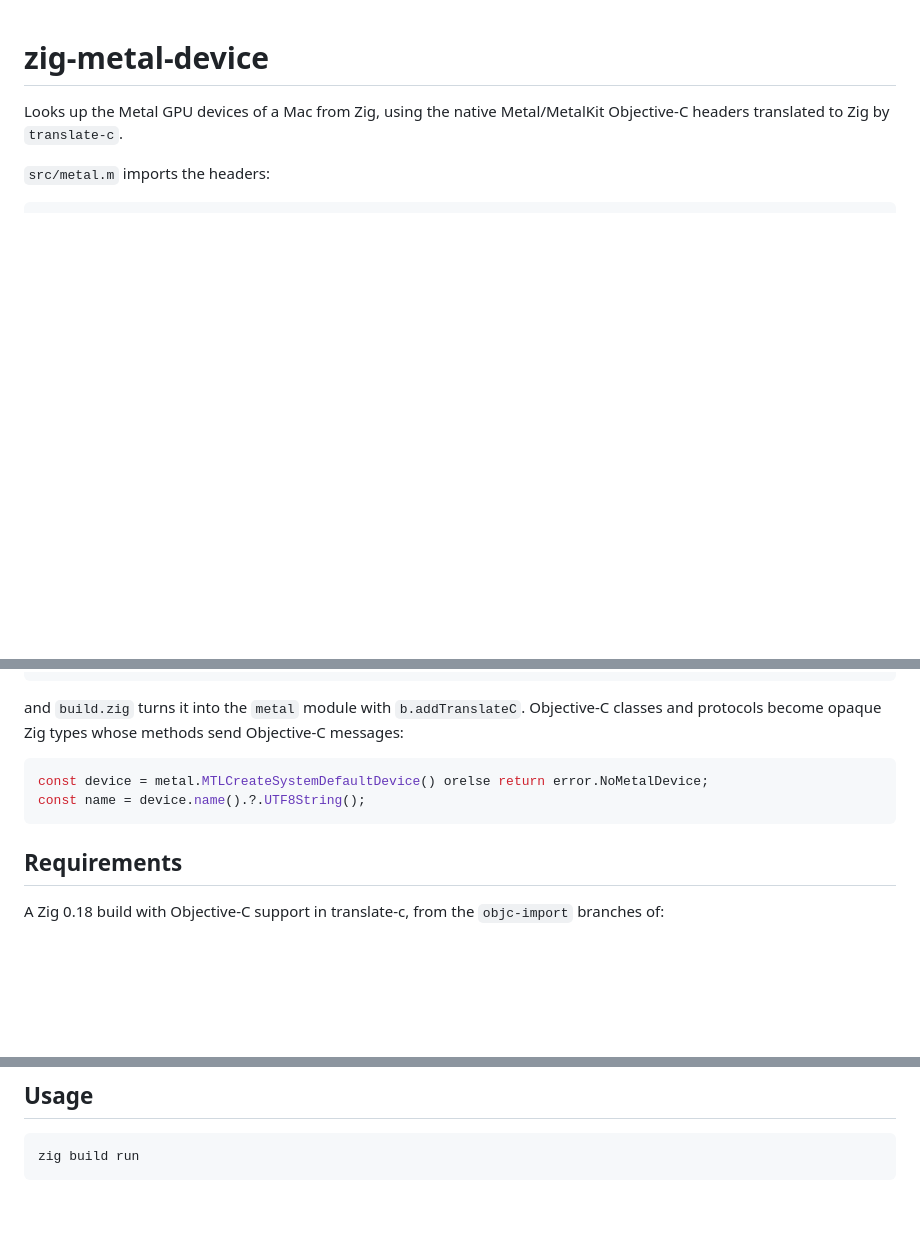
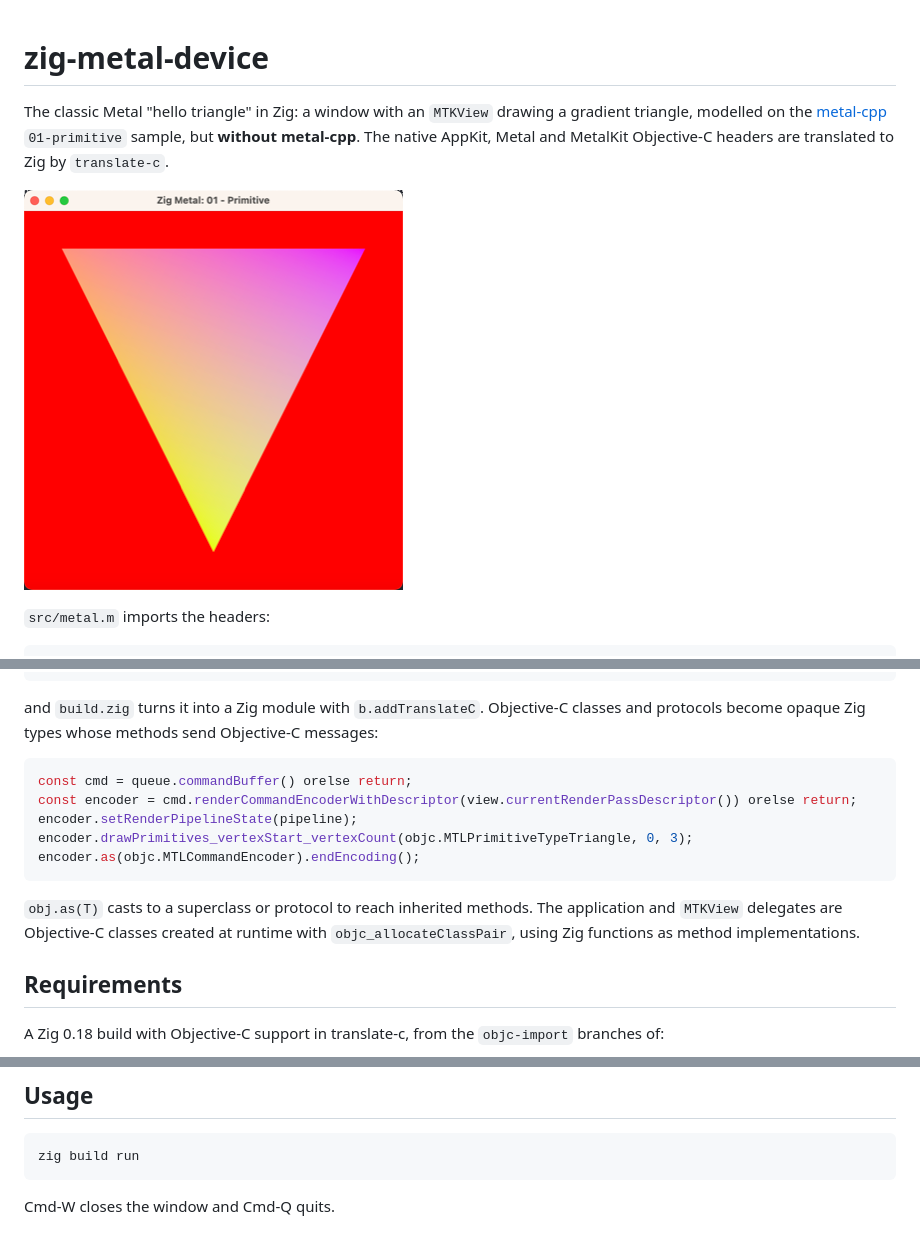
Before and after one commit to gaarutyunov/metal-zig, a Markdown page: README.md, 3 parts joined by grey strips. Rendered like a GitHub page; pictures changed too: docs/screenshot.png (added); blank space fills up the shorter version.

Commit message:
Render a gradient triangle like the metal-cpp 01-primitive sample
Open an AppKit window with an MTKView and draw a triangle with
per-vertex colors using a runtime-compiled shader. The application and
view delegates are Objective-C classes created at runtime with Zig
method implementations. Everything goes through the AppKit, Metal and
MetalKit headers translated by translate-c; metal-cpp is not used.

Co-Authored-By: Claude Opus 5.5 <noreply@anthropic.com>

````diff
--- a/README.md
+++ b/README.md
@@ -1,7 +1,12 @@
 # zig-metal-device
 
-Looks up the Metal GPU devices of a Mac from Zig, using the native
-Metal/MetalKit Objective-C headers translated to Zig by `translate-c`.
+The classic Metal "hello triangle" in Zig: a window with an `MTKView` drawing a
+gradient triangle, modelled on the
+[metal-cpp](https://developer.apple.com/metal/cpp/) `01-primitive` sample, but
+**without metal-cpp**. The native AppKit, Metal and MetalKit Objective-C
+headers are translated to Zig by `translate-c`.
+
+![screenshot](docs/screenshot.png)
 
 `src/metal.m` imports the headers:
 
@@ -10,14 +17,21 @@ Metal/MetalKit Objective-C headers translated to Zig by `translate-c`.
 #import <MetalKit/MetalKit.h>
 ```
 
-and `build.zig` turns it into the `metal` module with `b.addTranslateC`.
-Objective-C classes and protocols become opaque Zig types whose methods send
-Objective-C messages:
+and `build.zig` turns it into a Zig module with `b.addTranslateC`. Objective-C
+classes and protocols become opaque Zig types whose methods send Objective-C
+messages:
 
 ```zig
-const device = metal.MTLCreateSystemDefaultDevice() orelse return error.NoMetalDevice;
-const name = device.name().?.UTF8String();
+const cmd = queue.commandBuffer() orelse return;
+const encoder = cmd.renderCommandEncoderWithDescriptor(view.currentRenderPassDescriptor()) orelse return;
+encoder.setRenderPipelineState(pipeline);
+encoder.drawPrimitives_vertexStart_vertexCount(objc.MTLPrimitiveTypeTriangle, 0, 3);
+encoder.as(objc.MTLCommandEncoder).endEncoding();
 ```
+
+`obj.as(T)` casts to a superclass or protocol to reach inherited methods. The
+application and `MTKView` delegates are Objective-C classes created at runtime
+with `objc_allocateClassPair`, using Zig functions as method implementations.
 
 ## Requirements
 
@@ -34,3 +48,5 @@ A Zig 0.18 build with Objective-C support in translate-c, from the
 ```sh
 zig build run
 ```
+
+Cmd-W closes the window and Cmd-Q quits.
````
Also changed, not shown: other parts of README.md (+2 -0 lines), 3 other files.
